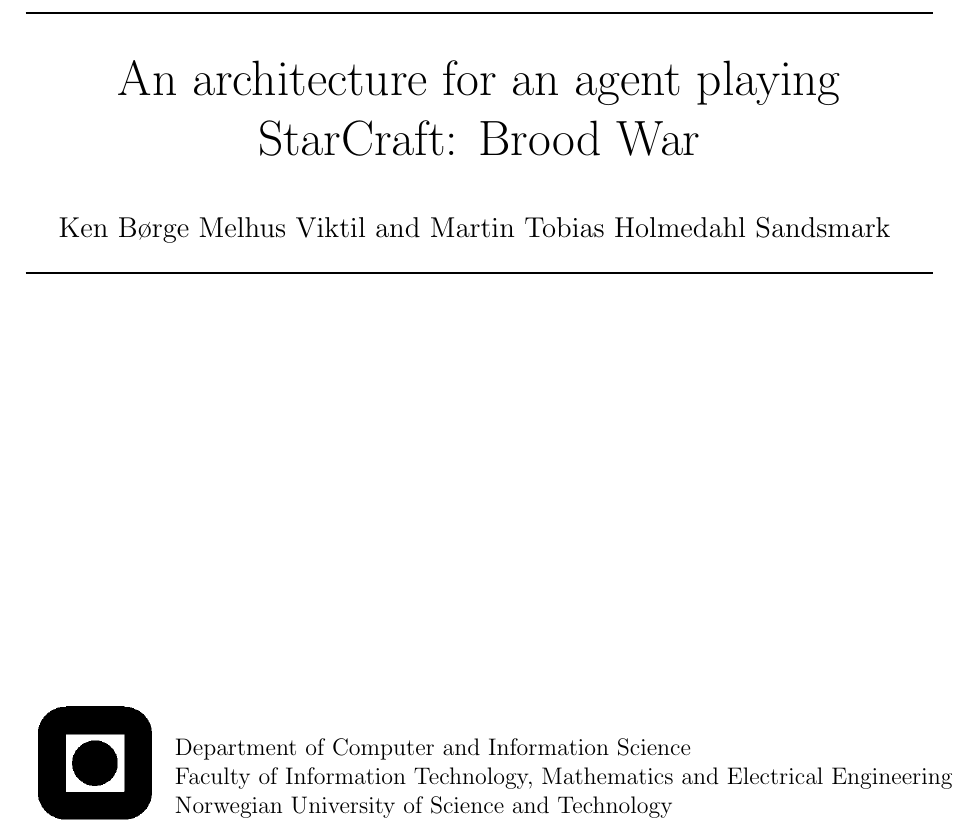
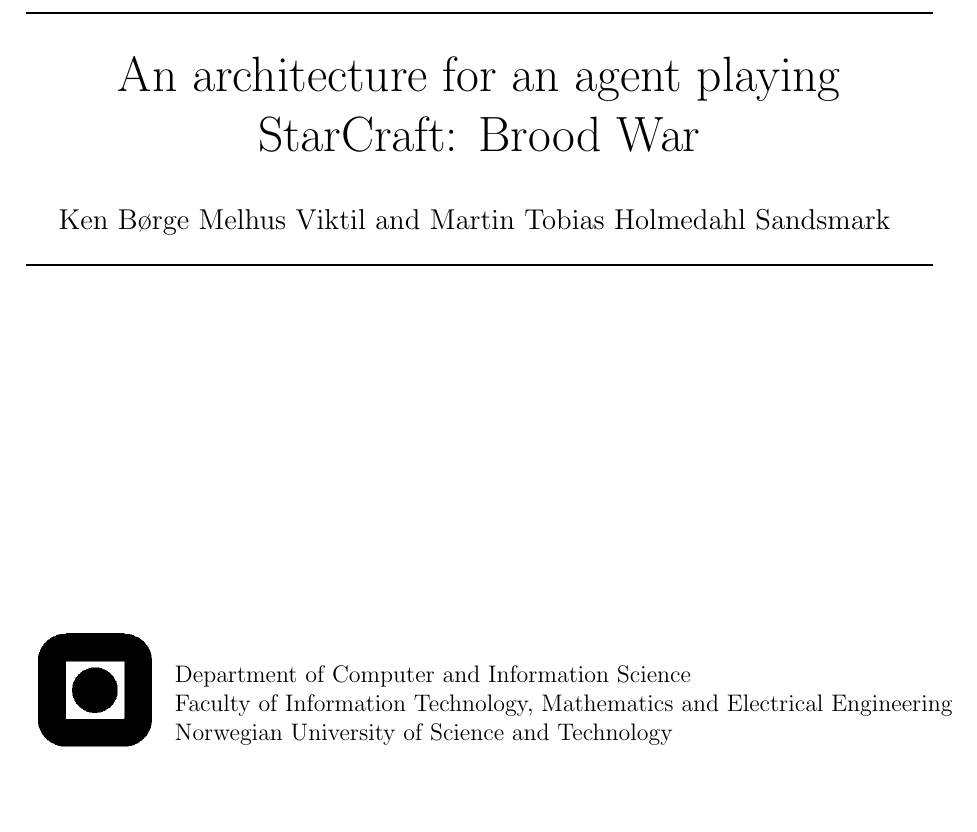
Before and after one commit to kenjiqq/rapport-scbw, a LaTeX thesis (main.tex): part of page 1 of 35 before the commit and part of page 1 of 34 after it, cut so that both start at the same text. Compiled offline with pdfLaTeX.

Commit message:
fix spacing on frontpage

```diff
--- a/main.tex
+++ b/main.tex
@@ -55,7 +55,7 @@
 \vspace{.5cm}
 \hrule height 1pt
 
-\vspace{7cm}
+\vspace{6cm}
 \end{center}
 \normalsize
 \begin{table}[!h]
```
